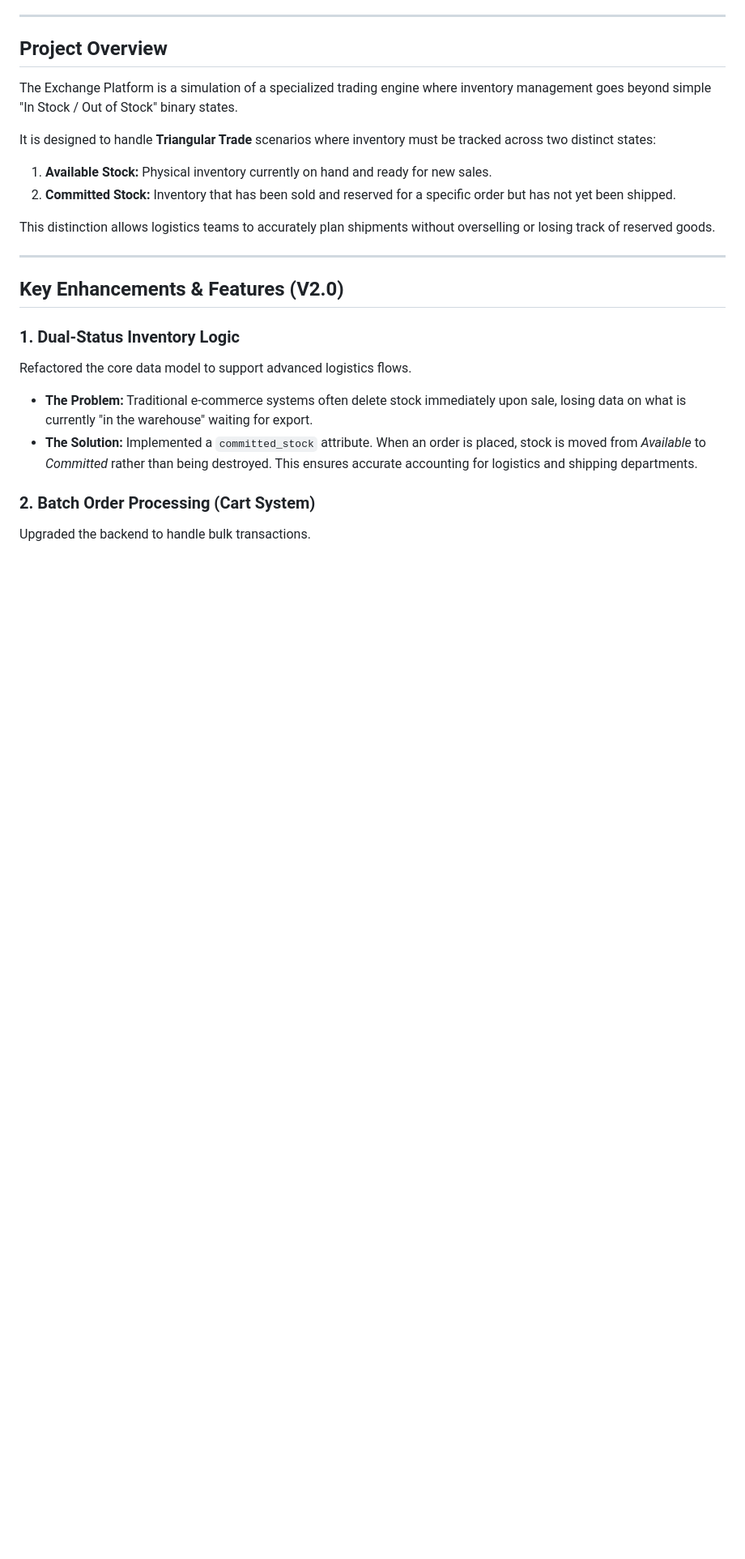
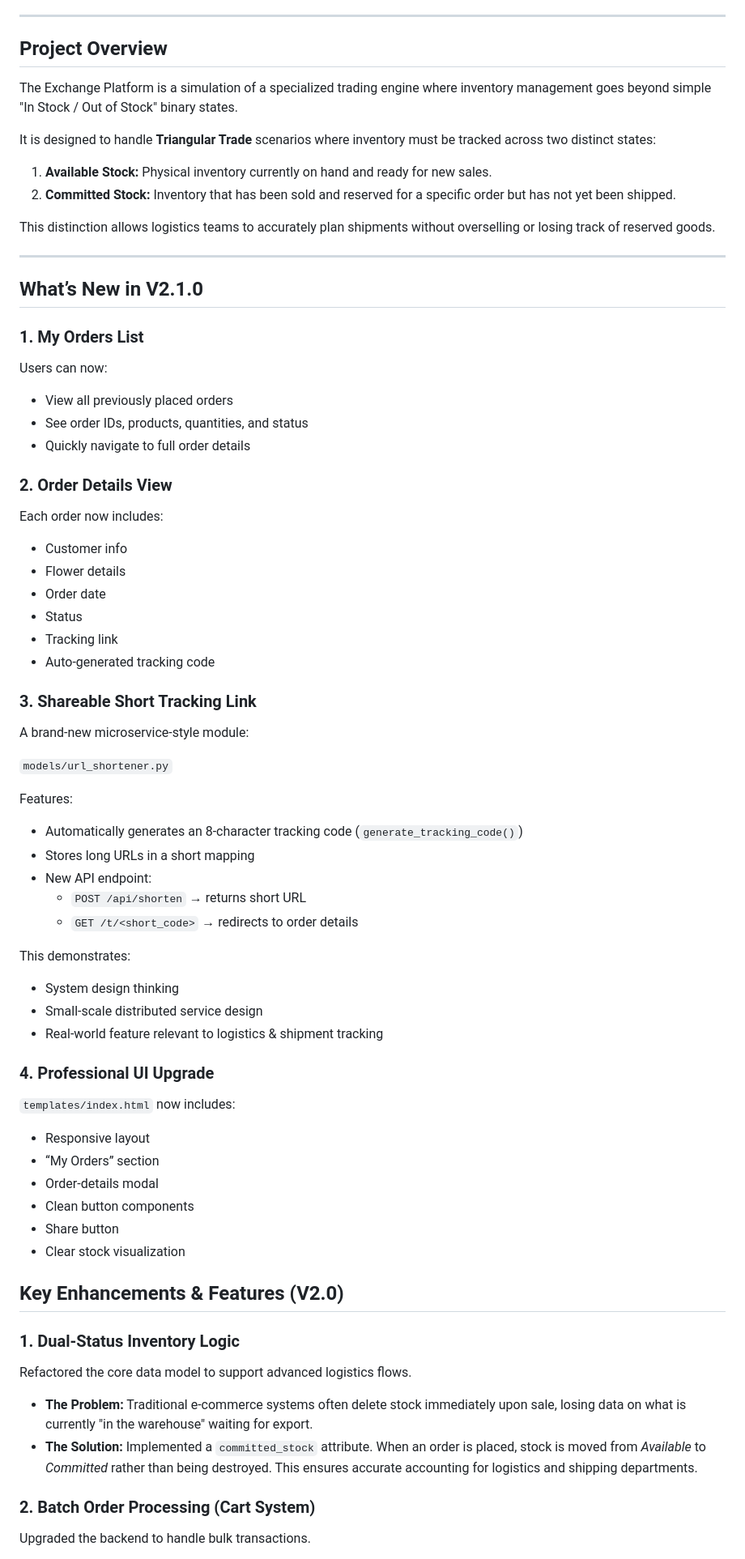
Before and after one commit to sowmyabusinayani/The_Exchange_Platform, a Markdown page: README.md, the part around the change printed below. Shown: that part at 81% size. Rendered like a GitHub page; blank space fills up the shorter version.

```diff
--- a/README.md
+++ b/README.md
@@ -14,6 +14,49 @@ It is designed to handle **Triangular Trade** scenarios where inventory must be
 This distinction allows logistics teams to accurately plan shipments without overselling or losing track of reserved goods.
 
 ---
+
+## What’s New in V2.1.0
+
+### 1. **My Orders List**
+Users can now:
+- View all previously placed orders
+- See order IDs, products, quantities, and status
+- Quickly navigate to full order details
+
+### 2. **Order Details View**
+Each order now includes:
+- Customer info
+- Flower details
+- Order date
+- Status
+- Tracking link
+- Auto-generated tracking code
+
+### 3. **Shareable Short Tracking Link**
+A brand-new microservice-style module:
+
+`models/url_shortener.py`
+
+Features:
+- Automatically generates an 8-character tracking code (`generate_tracking_code()`)
+- Stores long URLs in a short mapping
+- New API endpoint:
+  - `POST /api/shorten` → returns short URL
+  - `GET /t/<short_code>` → redirects to order details
+
+This demonstrates:
+- System design thinking
+- Small-scale distributed service design
+- Real-world feature relevant to logistics & shipment tracking
+
+### 4. **Professional UI Upgrade**
+`templates/index.html` now includes:
+- Responsive layout
+- “My Orders” section
+- Order-details modal
+- Clean button components
+- Share button
+- Clear stock visualization
 
 ## Key Enhancements & Features (V2.0)
 
```
Also changed, not shown: other parts of README.md (+47 -6 lines).
